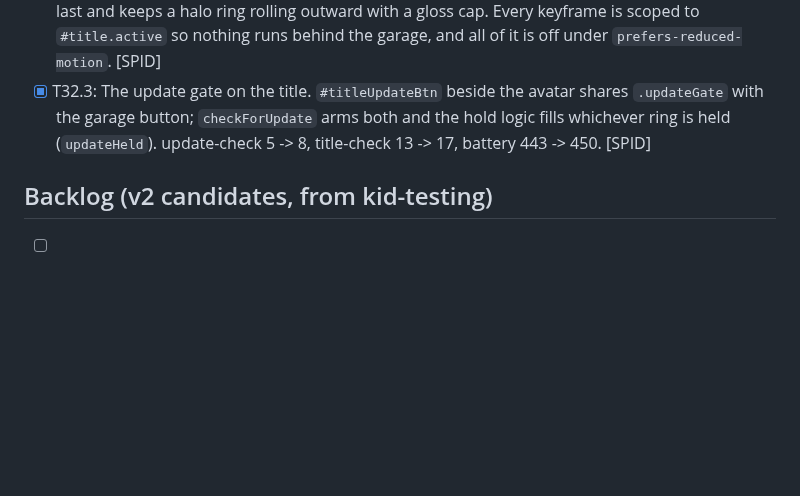
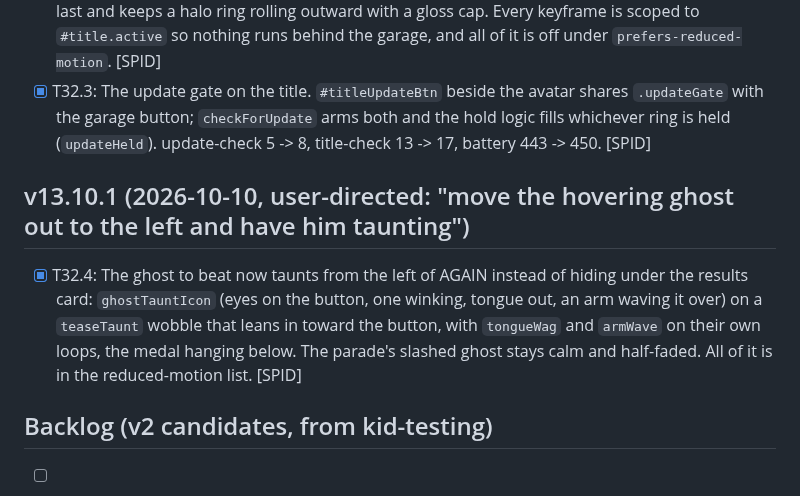
Before and after one commit to zacker3310/vroom, a Markdown page: TASKS.md, the part around the change. Rendered like a GitHub page; blank space fills up the shorter version.

```diff
--- a/TASKS.md
+++ b/TASKS.md
@@ -209,6 +209,10 @@
 - [x] T32.2: The title as a moving world (section 30). Ten parallax strips built once by `buildTitleWorld()` (two cloud layers, two hill bands, a tree line, each a 1200 px tile drawn twice and slid a full tile per loop so there is no seam), a sun with turning rays, two birds crossing, the road dashes streaming at 437 px/s with the car's `.wheelrot` groups turning to match, exhaust puffs off the tail, a shadow on the tire line (`placeTitleGround()` measures `--tGround` per body, tracks and hover rings included). Entrance: the gold-rimmed badge slams in behind a shock ring and then floats with a glint sweep and four twinkles; the car drives in from off-stage; GO pops last and keeps a halo ring rolling outward with a gloss cap. Every keyframe is scoped to `#title.active` so nothing runs behind the garage, and all of it is off under `prefers-reduced-motion`. [SPID]
 - [x] T32.3: The update gate on the title. `#titleUpdateBtn` beside the avatar shares `.updateGate` with the garage button; `checkForUpdate` arms both and the hold logic fills whichever ring is held (`updateHeld`). update-check 5 -> 8, title-check 13 -> 17, battery 443 -> 450. [SPID]
 
+## v13.10.1 (2026-10-10, user-directed: "move the hovering ghost out to the left and have him taunting")
+
+- [x] T32.4: The ghost to beat now taunts from the left of AGAIN instead of hiding under the results card: `ghostTauntIcon` (eyes on the button, one winking, tongue out, an arm waving it over) on a `teaseTaunt` wobble that leans in toward the button, with `tongueWag` and `armWave` on their own loops, the medal hanging below. The parade's slashed ghost stays calm and half-faded. All of it is in the reduced-motion list. [SPID]
+
 ## Backlog (v2 candidates, from kid-testing)
 
 - [ ] T2.1: Real-device iOS pass: audio unlock, multi-touch, add-to-home-screen icon.
```
Also changed, not shown: docs/celebrate.png, 1 other file.
